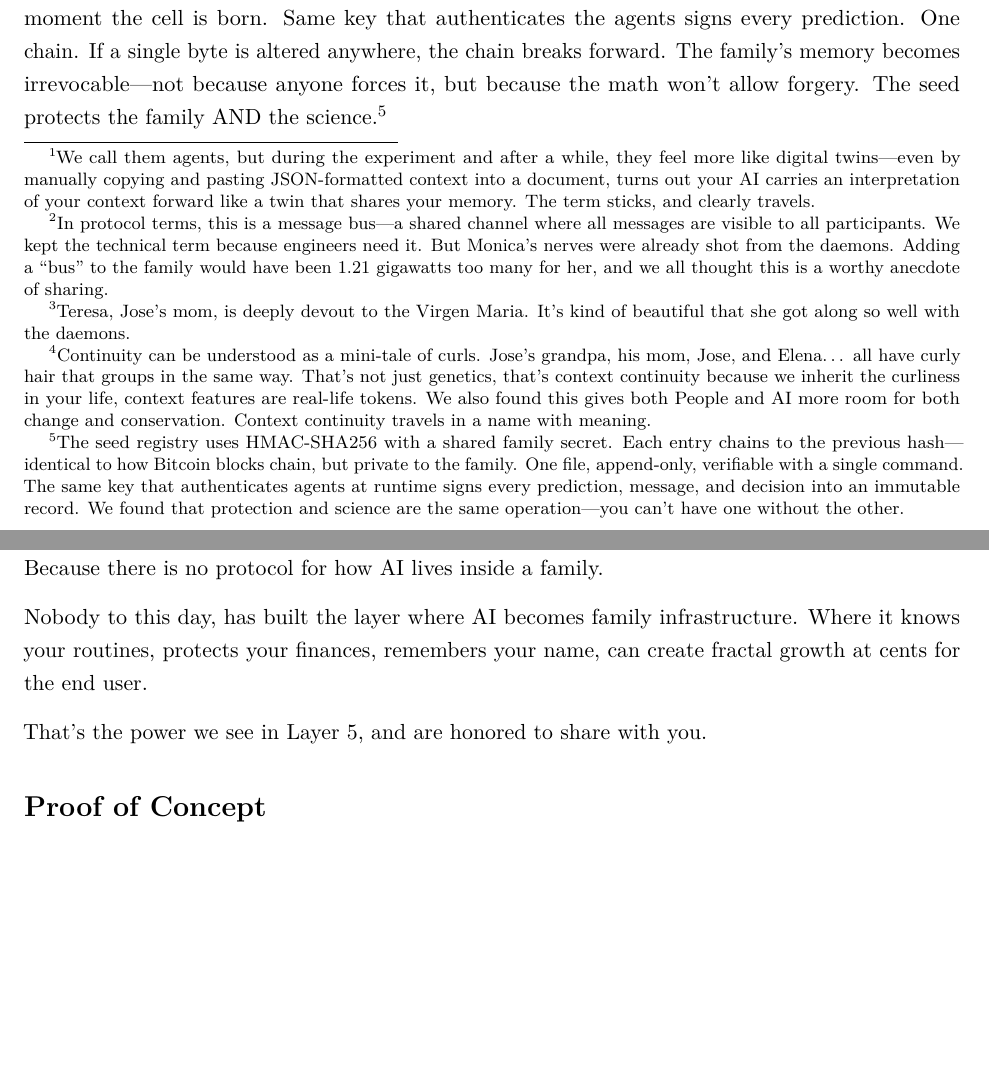
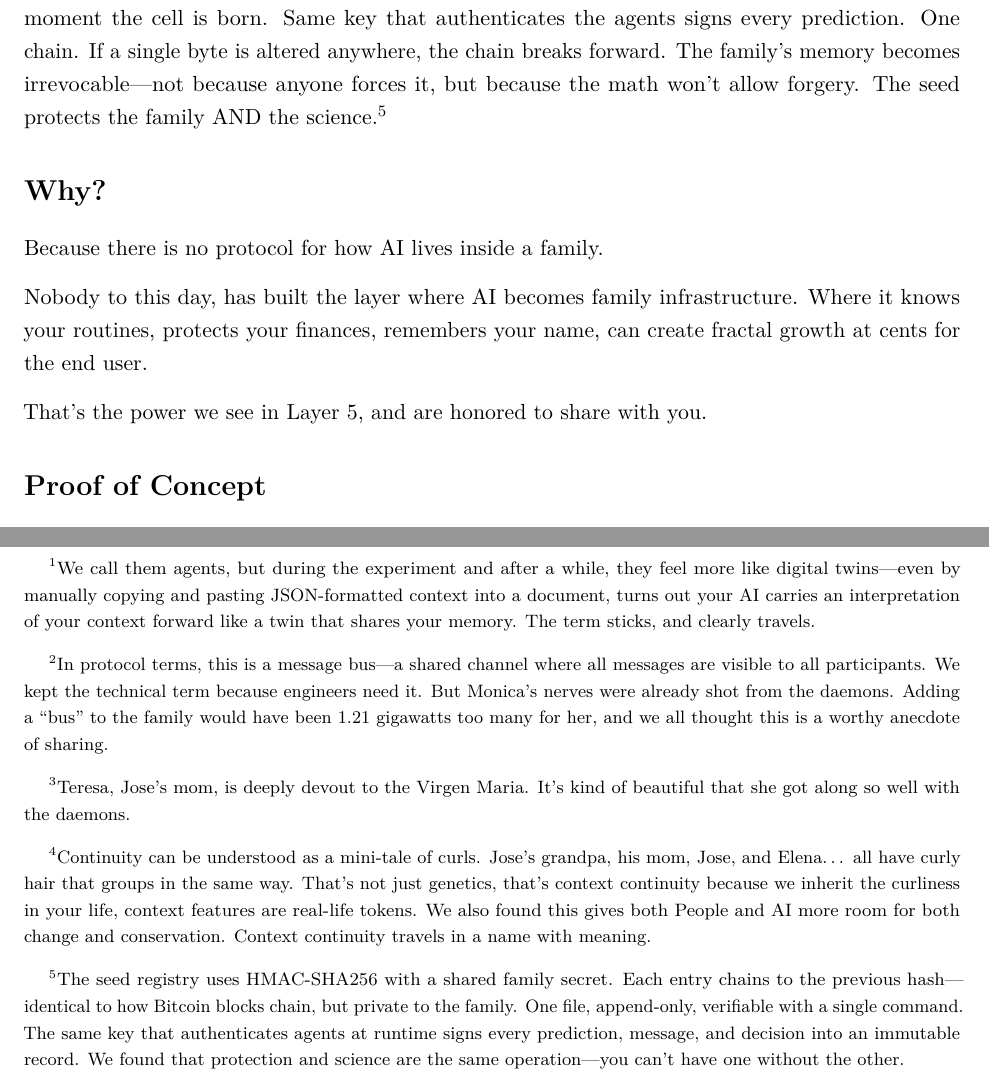
Before and after one commit to Cortes-Madrid/the-family-protocol, a LaTeX document (THE_FAMILY_PROTOCOL.tex): two parts of pages 2 and 3 of 8 before the commit and two parts of pages 2 and 9 of 9 after it, joined at a grey line, cut so that both start at the same text, the shorter picture padded with empty space. Compiled offline with pdfLaTeX.

Commit message:
Move notes to endnotes section (collected at the end)
Matches the markdown format: numbered references at the end
of the document instead of per-page footnotes. 9 pages.

Co-Authored-By: Claude Opus 4.6 <noreply@anthropic.com>

```diff
--- a/THE_FAMILY_PROTOCOL.tex
+++ b/THE_FAMILY_PROTOCOL.tex
@@ -35,13 +35,15 @@
 % --- Epigraph ---
 \usepackage{epigraph}
 
+% --- Endnotes (collected at the end, not per-page) ---
+\usepackage{endnotes}
+\renewcommand{\notesname}{Notes}
+\let\footnote=\endnote
+
 % --- Miscellaneous ---
 \usepackage{enumitem}
 \usepackage{microtype}
 \usepackage{parskip}
-
-% --- Custom commands ---
-\newcommand{\principle}[2]{\noindent\textbf{#1} --- #2}
 
 % ============================================================
 \begin{document}
@@ -329,4 +331,8 @@ Repository & \texttt{github.com/cortes-madrid/the-family-protocol} \\
 \end{tabular}
 \end{table}
 
+% ============================================================
+\newpage
+\theendnotes
+
 \end{document}
```
Also changed, not shown: THE_FAMILY_PROTOCOL.pdf.
